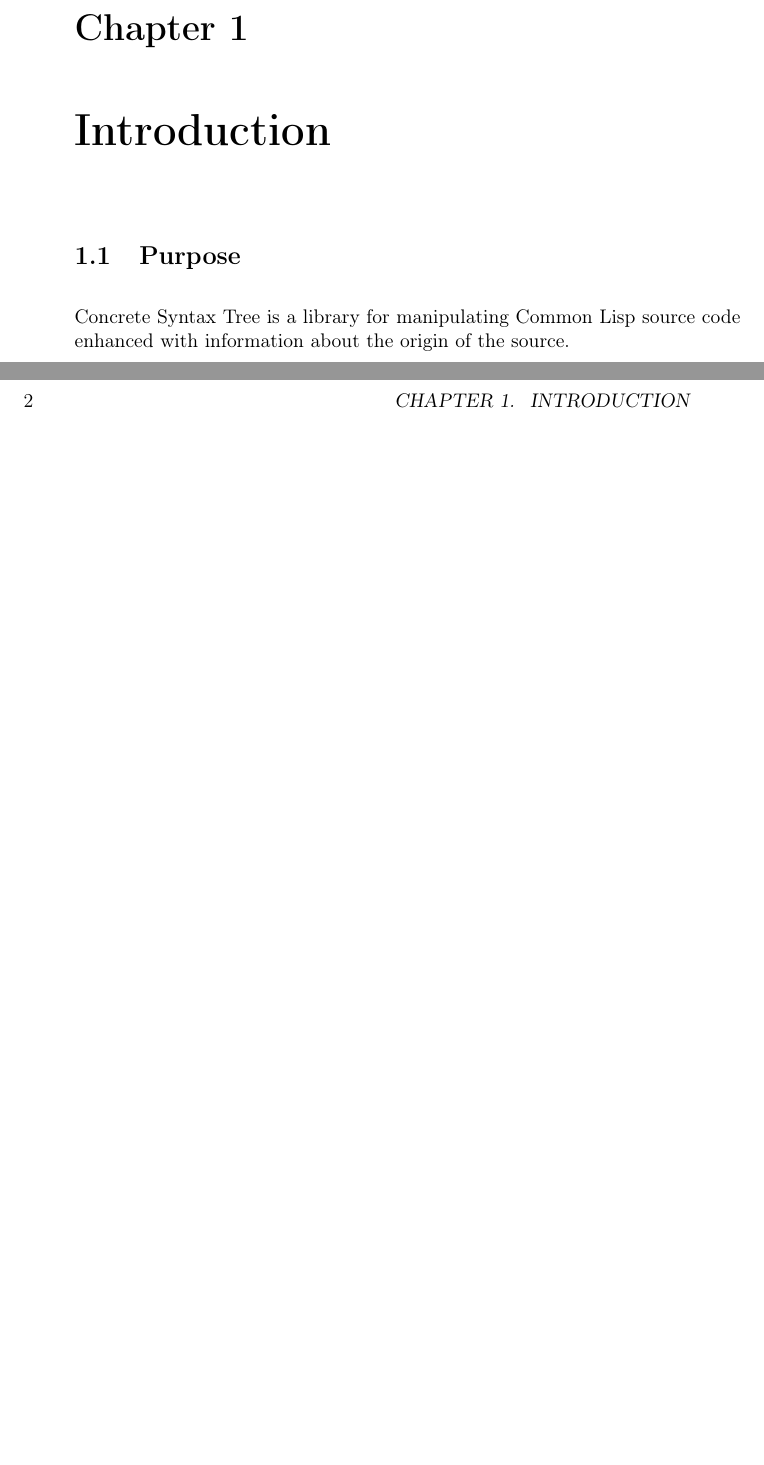
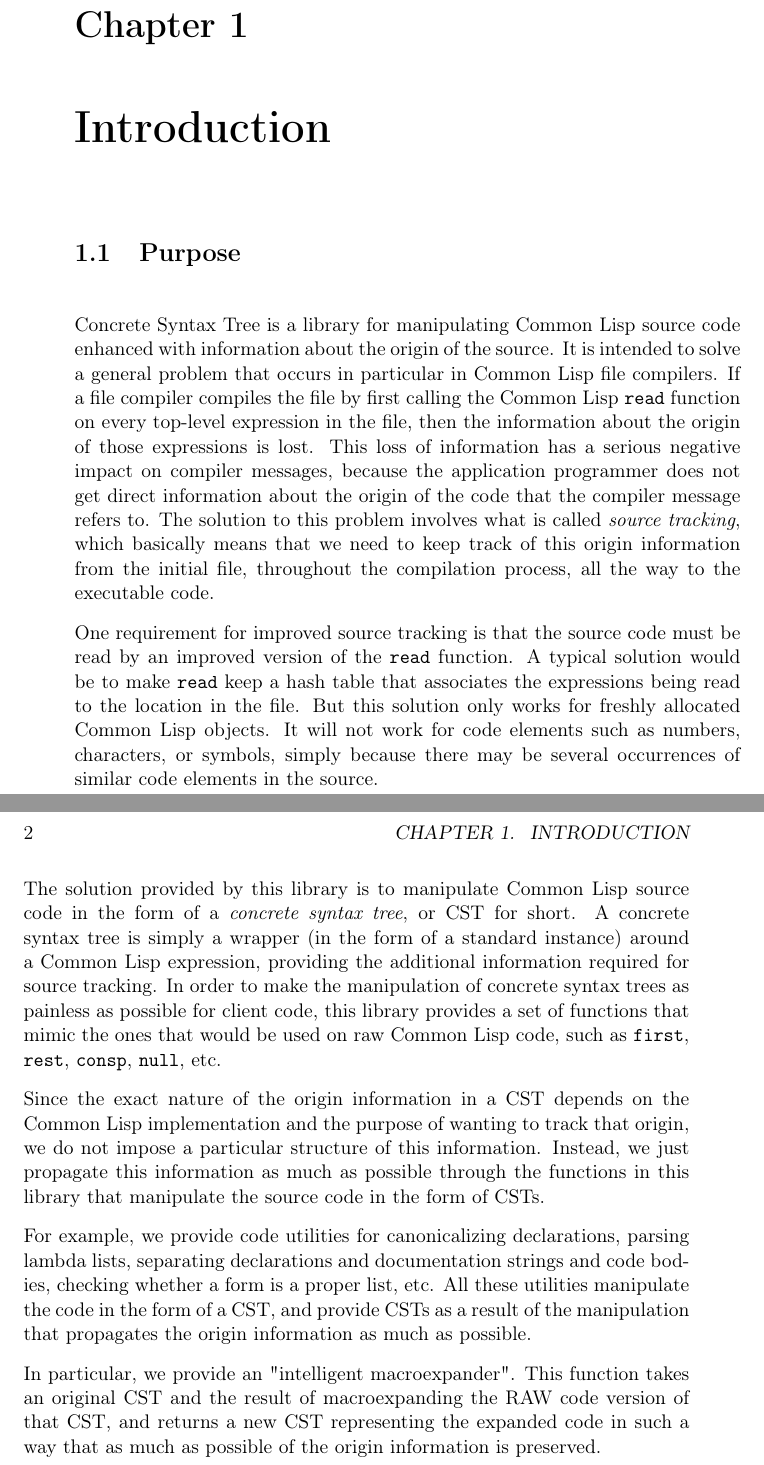
Before and after one commit to s-expressionists/Concrete-Syntax-Tree, a LaTeX book (Documentation/concrete-syntax-tree.tex, which reads Documentation/chap-intro.tex): two parts of pages 5 and 6 of 9, joined at a grey line, cut so that both start at the same text, the shorter picture padded with empty space. Compiled offline with pdfLaTeX; a LaTeX package or settings file that is missing is left out.

Commit message:
Improve the introduction.

```diff
--- a/Documentation/chap-intro.tex
+++ b/Documentation/chap-intro.tex
@@ -4,4 +4,55 @@
 \section{Purpose}
 
 \sysname{} is a library for manipulating \commonlisp{} source code
-enhanced with information about the origin of the source.
+enhanced with information about the origin of the source.  It is
+intended to solve a general problem that occurs in particular in
+\commonlisp{} file compilers.  If a file compiler compiles the file by
+first calling the \commonlisp{} \texttt{read} function on every
+top-level expression in the file, then the information about the
+origin of those expressions is lost.  This loss of information has a
+serious negative impact on compiler messages, because the application
+programmer does not get direct information about the origin of the
+code that the compiler message refers to.  The solution to this
+problem involves what is called \emph{source tracking}, which
+basically means that we need to keep track of this origin information
+from the initial file, throughout the compilation process, all the way
+to the executable code.
+
+One requirement for improved source tracking is that the source code
+must be read by an improved version of the \texttt{read} function.
+A typical solution would be to make \texttt{read} keep a hash table
+that associates the expressions being read to the location in the
+file.  But this solution only works for freshly allocated
+\commonlisp{} objects.  It will not work for code elements such as
+numbers, characters, or symbols, simply because there may be several
+occurrences of similar code elements in the source.
+
+The solution provided by this library is to manipulate \commonlisp{}
+source code in the form of a \emph{concrete syntax tree}, or CST for
+short.  A concrete syntax tree is simply a wrapper (in the form of a
+standard instance) around a \commonlisp{} expression, providing the
+additional information required for source tracking.  In order to make
+the manipulation of concrete syntax trees as painless as possible for
+client code, this library provides a set of functions that mimic the
+ones that would be used on raw \commonlisp{} code, such as
+\texttt{first}, \texttt{rest}, \texttt{consp}, \texttt{null}, etc.
+
+Since the exact nature of the origin information in a CST depends on
+the Common Lisp implementation and the purpose of wanting to track
+that origin, we do not impose a particular structure of this
+information.  Instead, we just propagate this information as much as
+possible through the functions in this library that manipulate the
+source code in the form of CSTs.
+
+For example, we provide code utilities for canonicalizing
+declarations, parsing lambda lists, separating declarations and
+documentation strings and code bodies, checking whether a form is a
+proper list, etc.  All these utilities manipulate the code in the form
+of a CST, and provide CSTs as a result of the manipulation that
+propagates the origin information as much as possible.
+
+In particular, we provide an "intelligent macroexpander".  This
+function takes an original CST and the result of macroexpanding the
+RAW code version of that CST, and returns a new CST representing the
+expanded code in such a way that as much as possible of the origin
+information is preserved.
```
